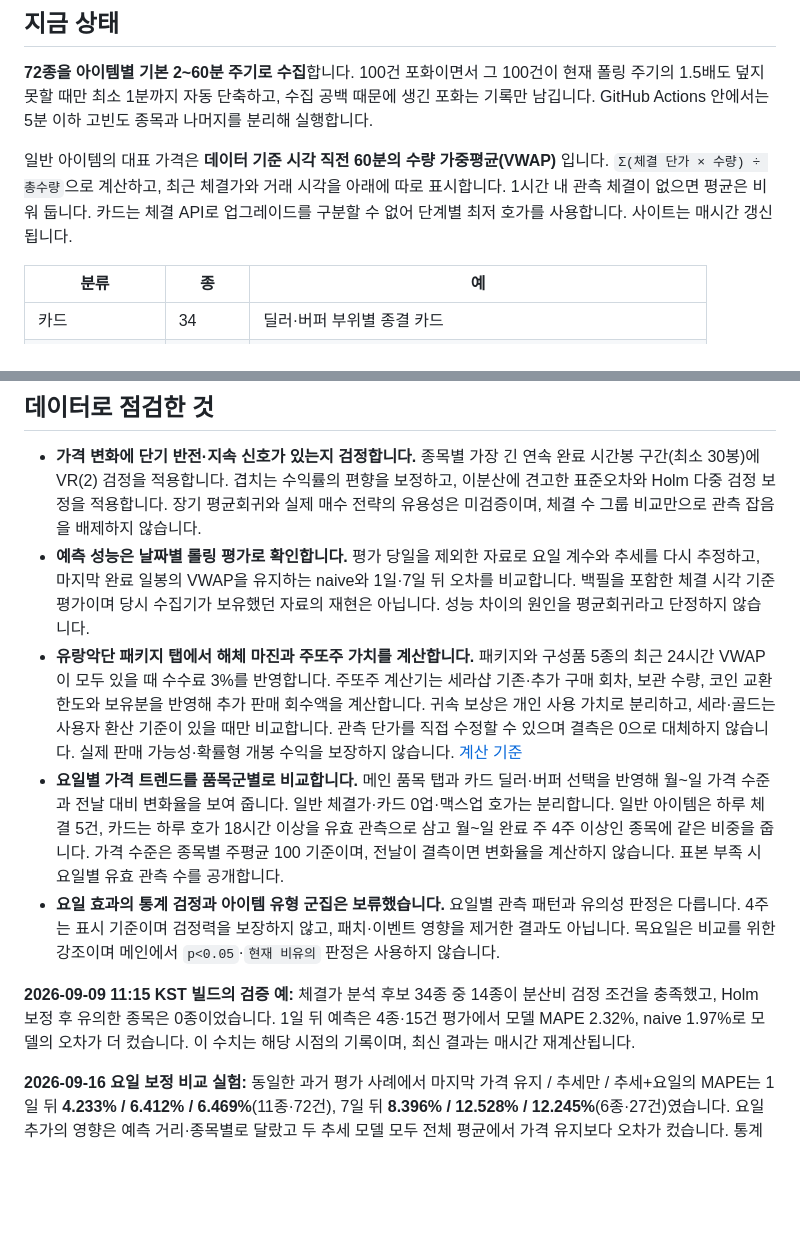
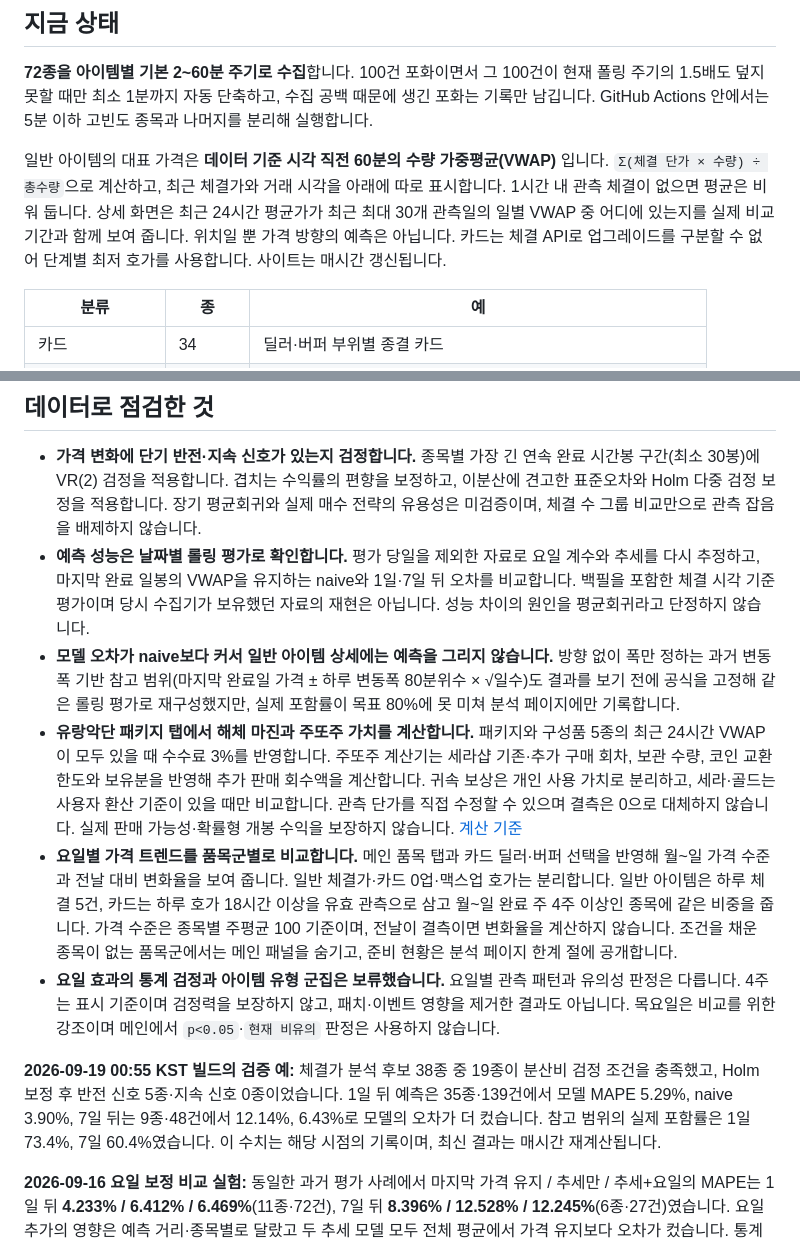
Before and after one commit to kimtaehoon1107-gif/dnf-price-tracker, a Markdown page: README.md, 2 parts joined by grey strips. GitHub-like rendering; blank space fills up the shorter version.

```diff
--- a/README.md
+++ b/README.md
@@ -22,7 +22,7 @@
 
 **72종을 아이템별 기본 2~60분 주기로 수집**합니다. 100건 포화이면서 그 100건이 현재 폴링 주기의 1.5배도 덮지 못할 때만 최소 1분까지 자동 단축하고, 수집 공백 때문에 생긴 포화는 기록만 남깁니다. GitHub Actions 안에서는 5분 이하 고빈도 종목과 나머지를 분리해 실행합니다.
 
-일반 아이템의 대표 가격은 **데이터 기준 시각 직전 60분의 수량 가중평균(VWAP)** 입니다. `Σ(체결 단가 × 수량) ÷ 총수량`으로 계산하고, 최근 체결가와 거래 시각을 아래에 따로 표시합니다. 1시간 내 관측 체결이 없으면 평균은 비워 둡니다. 카드는 체결 API로 업그레이드를 구분할 수 없어 단계별 최저 호가를 사용합니다. 사이트는 매시간 갱신됩니다.
+일반 아이템의 대표 가격은 **데이터 기준 시각 직전 60분의 수량 가중평균(VWAP)** 입니다. `Σ(체결 단가 × 수량) ÷ 총수량`으로 계산하고, 최근 체결가와 거래 시각을 아래에 따로 표시합니다. 1시간 내 관측 체결이 없으면 평균은 비워 둡니다. 상세 화면은 최근 24시간 평균가가 최근 최대 30개 관측일의 일별 VWAP 중 어디에 있는지를 실제 비교 기간과 함께 보여 줍니다. 위치일 뿐 가격 방향의 예측은 아닙니다. 카드는 체결 API로 업그레이드를 구분할 수 없어 단계별 최저 호가를 사용합니다. 사이트는 매시간 갱신됩니다.
 
 | 분류 | 종 | 예 |
 |---|---|---|
@@ -44,11 +44,12 @@
 
 - **가격 변화에 단기 반전·지속 신호가 있는지 검정합니다.** 종목별 가장 긴 연속 완료 시간봉 구간(최소 30봉)에 VR(2) 검정을 적용합니다. 겹치는 수익률의 편향을 보정하고, 이분산에 견고한 표준오차와 Holm 다중 검정 보정을 적용합니다. 장기 평균회귀와 실제 매수 전략의 유용성은 미검증이며, 체결 수 그룹 비교만으로 관측 잡음을 배제하지 않습니다.
 - **예측 성능은 날짜별 롤링 평가로 확인합니다.** 평가 당일을 제외한 자료로 요일 계수와 추세를 다시 추정하고, 마지막 완료 일봉의 VWAP을 유지하는 naive와 1일·7일 뒤 오차를 비교합니다. 백필을 포함한 체결 시각 기준 평가이며 당시 수집기가 보유했던 자료의 재현은 아닙니다. 성능 차이의 원인을 평균회귀라고 단정하지 않습니다.
+- **모델 오차가 naive보다 커서 일반 아이템 상세에는 예측을 그리지 않습니다.** 방향 없이 폭만 정하는 과거 변동폭 기반 참고 범위(마지막 완료일 가격 ± 하루 변동폭 80분위수 × √일수)도 결과를 보기 전에 공식을 고정해 같은 롤링 평가로 재구성했지만, 실제 포함률이 목표 80%에 못 미쳐 분석 페이지에만 기록합니다.
 - **유랑악단 패키지 탭에서 해체 마진과 주또주 가치를 계산합니다.** 패키지와 구성품 5종의 최근 24시간 VWAP이 모두 있을 때 수수료 3%를 반영합니다. 주또주 계산기는 세라샵 기존·추가 구매 회차, 보관 수량, 코인 교환 한도와 보유분을 반영해 추가 판매 회수액을 계산합니다. 귀속 보상은 개인 사용 가치로 분리하고, 세라·골드는 사용자 환산 기준이 있을 때만 비교합니다. 관측 단가를 직접 수정할 수 있으며 결측은 0으로 대체하지 않습니다. 실제 판매 가능성·확률형 개봉 수익을 보장하지 않습니다. [계산 기준](docs/package-calculator.md)
-- **요일별 가격 트렌드를 품목군별로 비교합니다.** 메인 품목 탭과 카드 딜러·버퍼 선택을 반영해 월~일 가격 수준과 전날 대비 변화율을 보여 줍니다. 일반 체결가·카드 0업·맥스업 호가는 분리합니다. 일반 아이템은 하루 체결 5건, 카드는 하루 호가 18시간 이상을 유효 관측으로 삼고 월~일 완료 주 4주 이상인 종목에 같은 비중을 줍니다. 가격 수준은 종목별 주평균 100 기준이며, 전날이 결측이면 변화율을 계산하지 않습니다. 표본 부족 시 요일별 유효 관측 수를 공개합니다.
+- **요일별 가격 트렌드를 품목군별로 비교합니다.** 메인 품목 탭과 카드 딜러·버퍼 선택을 반영해 월~일 가격 수준과 전날 대비 변화율을 보여 줍니다. 일반 체결가·카드 0업·맥스업 호가는 분리합니다. 일반 아이템은 하루 체결 5건, 카드는 하루 호가 18시간 이상을 유효 관측으로 삼고 월~일 완료 주 4주 이상인 종목에 같은 비중을 줍니다. 가격 수준은 종목별 주평균 100 기준이며, 전날이 결측이면 변화율을 계산하지 않습니다. 조건을 채운 종목이 없는 품목군에서는 메인 패널을 숨기고, 준비 현황은 분석 페이지 한계 절에 공개합니다.
 - **요일 효과의 통계 검정과 아이템 유형 군집은 보류했습니다.** 요일별 관측 패턴과 유의성 판정은 다릅니다. 4주는 표시 기준이며 검정력을 보장하지 않고, 패치·이벤트 영향을 제거한 결과도 아닙니다. 목요일은 비교를 위한 강조이며 메인에서 `p<0.05`·`현재 비유의` 판정은 사용하지 않습니다.
 
-**2026-09-09 11:15 KST 빌드의 검증 예:** 체결가 분석 후보 34종 중 14종이 분산비 검정 조건을 충족했고, Holm 보정 후 유의한 종목은 0종이었습니다. 1일 뒤 예측은 4종·15건 평가에서 모델 MAPE 2.32%, naive 1.97%로 모델의 오차가 더 컸습니다. 이 수치는 해당 시점의 기록이며, 최신 결과는 매시간 재계산됩니다.
+**2026-09-19 00:55 KST 빌드의 검증 예:** 체결가 분석 후보 38종 중 19종이 분산비 검정 조건을 충족했고, Holm 보정 후 반전 신호 5종·지속 신호 0종이었습니다. 1일 뒤 예측은 35종·139건에서 모델 MAPE 5.29%, naive 3.90%, 7일 뒤는 9종·48건에서 12.14%, 6.43%로 모델의 오차가 더 컸습니다. 참고 범위의 실제 포함률은 1일 73.4%, 7일 60.4%였습니다. 이 수치는 해당 시점의 기록이며, 최신 결과는 매시간 재계산됩니다.
 
 **2026-09-16 요일 보정 비교 실험:** 동일한 과거 평가 사례에서 마지막 가격 유지 / 추세만 / 추세+요일의 MAPE는 1일 뒤 **4.233% / 6.412% / 6.469%**(11종·72건), 7일 뒤 **8.396% / 12.528% / 12.245%**(6종·27건)였습니다. 요일 추가의 영향은 예측 거리·종목별로 달랐고 두 추세 모델 모두 전체 평균에서 가격 유지보다 오차가 컸습니다. 통계적 유의성이나 미래 성능을 입증한 결과는 아닙니다. `npm run experiment:forecast`로 재실행할 수 있으며, [평가 조건·종목별 결과·제외 종목](docs/forecast-comparison-2026-09-16.md)을 기록했습니다.
 
```
Also changed, not shown: other parts of README.md (+5 -5 lines), docs/detail.jpg, docs/list.jpg.
